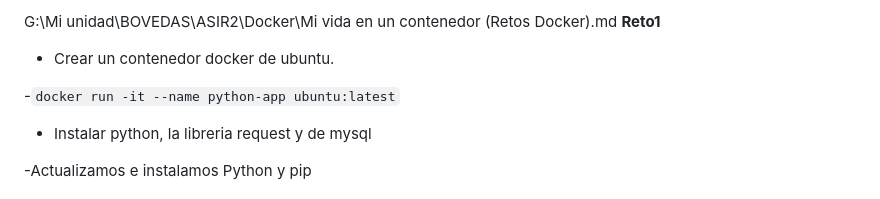
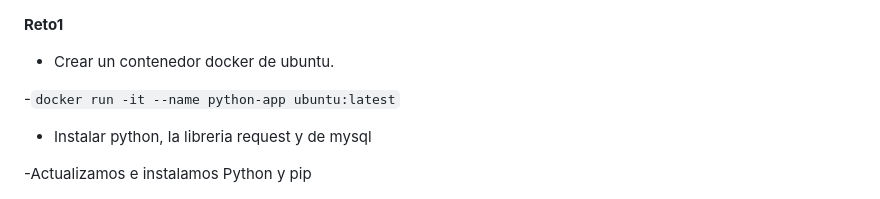
Before and after one commit to prz11x/git-asir, a Markdown page: actividades/MiVidaEnUnContenedor/README.md, the part around the change. Rendered like a GitHub page.

```diff
--- a/actividades/MiVidaEnUnContenedor/README.md
+++ b/actividades/MiVidaEnUnContenedor/README.md
@@ -1,4 +1,4 @@
-G:\Mi unidad\BOVEDAS\ASIR2\Docker\Mi vida en un contenedor (Retos Docker).md
+
 **Reto1**
 
 - Crear un contenedor docker de ubuntu.
```
